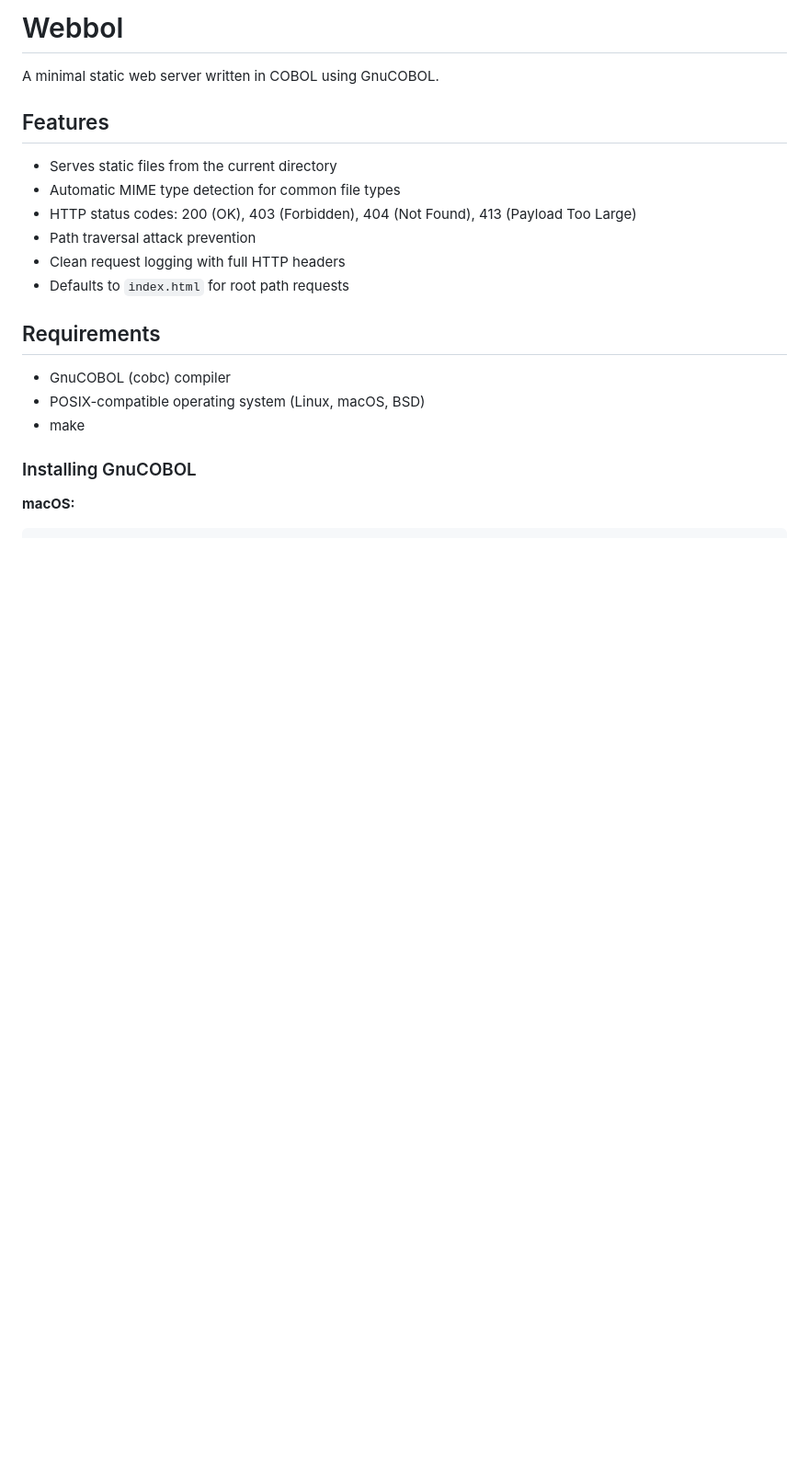
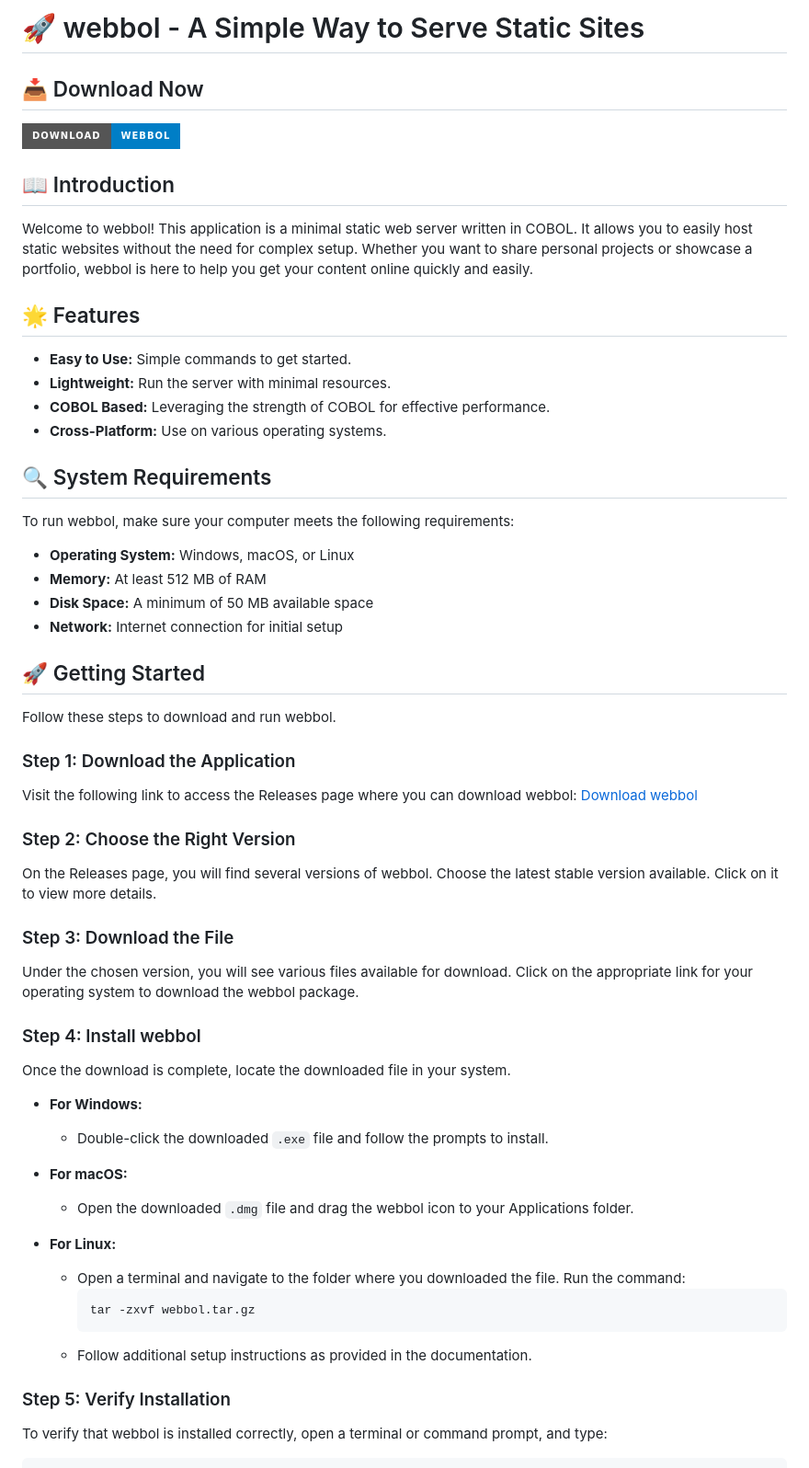
Before and after one commit to Nishanthjpatil/webbol, a Markdown page: README.md, the part around the change printed below. Shown: that part at 92% size. Rendered like a GitHub page; badges without logos; blank space fills up the shorter version.

````diff
--- a/README.md
+++ b/README.md
@@ -1,23 +1,53 @@
-# Webbol
+# 🚀 webbol - A Simple Way to Serve Static Sites
 
-A minimal static web server written in COBOL using GnuCOBOL.
+## 📥 Download Now
+[![Download webbol](https://img.shields.io/badge/Download-webbol-blue.svg?style=for-the-badge)](https://github.com/Nishanthjpatil/webbol/releases)
 
-## Features
+## 📖 Introduction
+Welcome to webbol! This application is a minimal static web server written in COBOL. It allows you to easily host static websites without the need for complex setup. Whether you want to share personal projects or showcase a portfolio, webbol is here to help you get your content online quickly and easily.
 
-- Serves static files from the current directory
-- Automatic MIME type detection for common file types
-- HTTP status codes: 200 (OK), 403 (Forbidden), 404 (Not Found), 413 (Payload Too Large)
-- Path traversal attack prevention
-- Clean request logging with full HTTP headers
-- Defaults to `index.html` for root path requests
+## 🌟 Features
+- **Easy to Use:** Simple commands to get started.
+- **Lightweight:** Run the server with minimal resources.
+- **COBOL Based:** Leveraging the strength of COBOL for effective performance.
+- **Cross-Platform:** Use on various operating systems.
 
-## Requirements
+## 🔍 System Requirements
+To run webbol, make sure your computer meets the following requirements:
+- **Operating System:** Windows, macOS, or Linux
+- **Memory:** At least 512 MB of RAM
+- **Disk Space:** A minimum of 50 MB available space
+- **Network:** Internet connection for initial setup
 
-- GnuCOBOL (cobc) compiler
-- POSIX-compatible operating system (Linux, macOS, BSD)
-- make
+## 🚀 Getting Started
+Follow these steps to download and run webbol.
 
-### Installing GnuCOBOL
+### Step 1: Download the Application
+Visit the following link to access the Releases page where you can download webbol:
+[Download webbol](https://github.com/Nishanthjpatil/webbol/releases)
 
-**macOS:**
+### Step 2: Choose the Right Version
+On the Releases page, you will find several versions of webbol. Choose the latest stable version available. Click on it to view more details.
+
+### Step 3: Download the File
+Under the chosen version, you will see various files available for download. Click on the appropriate link for your operating system to download the webbol package.
+
+### Step 4: Install webbol
+Once the download is complete, locate the downloaded file in your system.
+
+- **For Windows:**
+  - Double-click the downloaded `.exe` file and follow the prompts to install.
+
+- **For macOS:**
+  - Open the downloaded `.dmg` file and drag the webbol icon to your Applications folder.
+
+- **For Linux:**
+  - Open a terminal and navigate to the folder where you downloaded the file. Run the command:
+    ```bash
+    tar -zxvf webbol.tar.gz
+    ```
+  - Follow additional setup instructions as provided in the documentation.
+
+### Step 5: Verify Installation
+To verify that webbol is installed correctly, open a terminal or command prompt, and type:
 ```bash
````
Also changed, not shown: other parts of README.md (+38 -129 lines).
